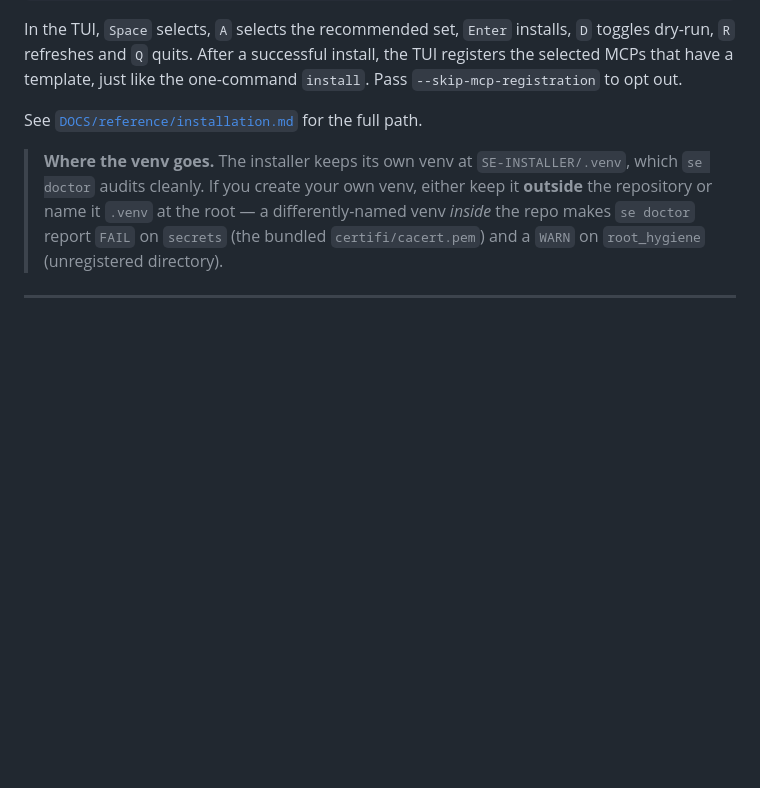
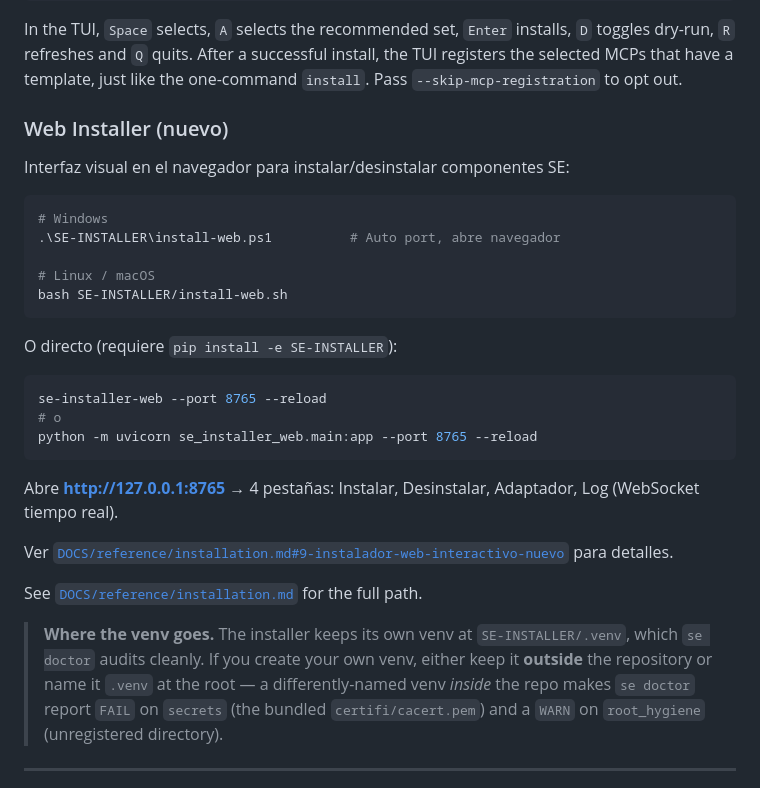
Before and after one commit to SHEMASOFT/SYSTEM-ENGINEERING, a Markdown page: README.md, the part around the change. Drawn GitHub-style; blank space fills up the shorter version.

````diff
--- a/README.md
+++ b/README.md
@@ -228,6 +228,29 @@ In the TUI, `Space` selects, `A` selects the recommended set, `Enter` installs,
 `D` toggles dry-run, `R` refreshes and `Q` quits. After a successful install, the
 TUI registers the selected MCPs that have a template, just like the one-command
 `install`. Pass `--skip-mcp-registration` to opt out.
+
+### Web Installer (nuevo)
+
+Interfaz visual en el navegador para instalar/desinstalar componentes SE:
+
+```powershell
+# Windows
+.\SE-INSTALLER\install-web.ps1          # Auto port, abre navegador
+
+# Linux / macOS
+bash SE-INSTALLER/install-web.sh
+```
+
+O directo (requiere `pip install -e SE-INSTALLER`):
+```bash
+se-installer-web --port 8765 --reload
+# o
+python -m uvicorn se_installer_web.main:app --port 8765 --reload
+```
+
+Abre **http://127.0.0.1:8765** → 4 pestañas: Instalar, Desinstalar, Adaptador, Log (WebSocket tiempo real).
+
+Ver [`DOCS/reference/installation.md#9-instalador-web-interactivo-nuevo`](DOCS/reference/installation.md#9-instalador-web-interactivo-nuevo) para detalles.
 
 See [`DOCS/reference/installation.md`](DOCS/reference/installation.md) for the full path.
 
````
Also changed, not shown: DOCS/reference/commands.md (+36 -0 lines), DOCS/reference/installation.md (+89 -0 lines).
